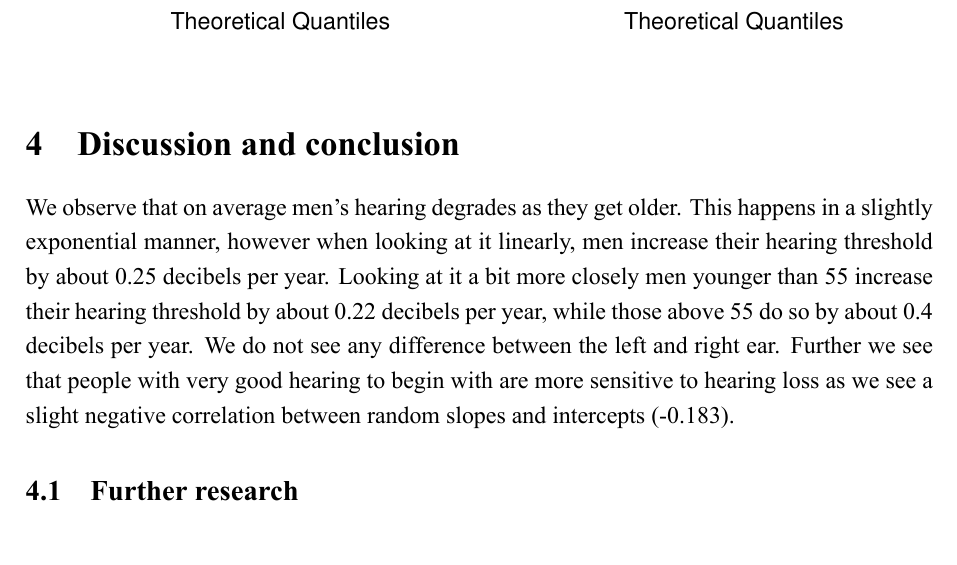
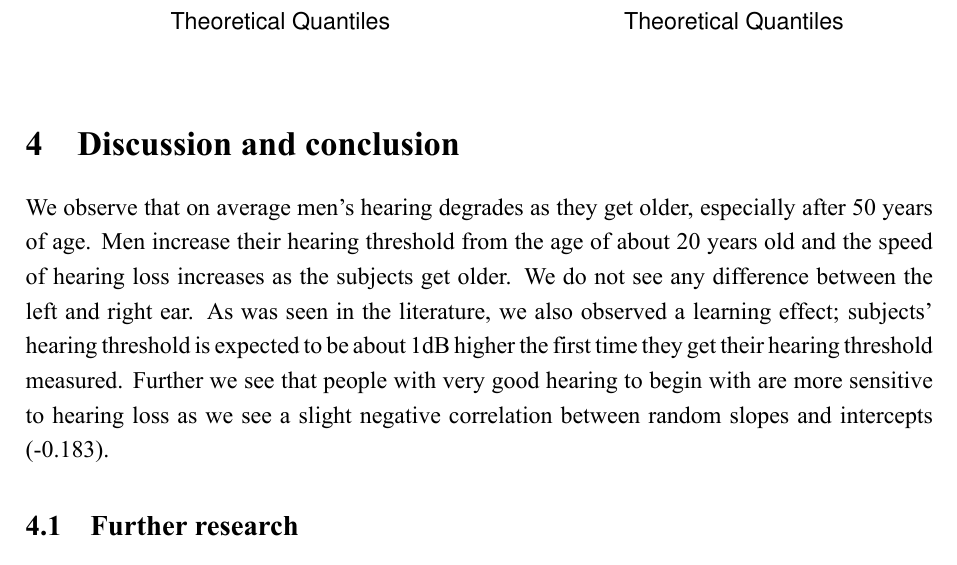
Before and after one commit to raiisac/LDA, an R Markdown document (Assignment_1.Rmd): part of page 17 of 18, cut so that both start at the same text. The pictures show the output file Assignment_1.pdf that the author committed with the source.

Commit message:
New discussion section

```diff
--- a/Assignment_1.Rmd
+++ b/Assignment_1.Rmd
@@ -957,7 +957,9 @@ qqline(qres)
 
 # Discussion and conclusion
 
-We observe that on average men’s hearing degrades as they get older. This happens in a slightly exponential manner, however when looking at it linearly, men increase their hearing threshold by about 0.25 decibels per year. Looking at it a bit more closely men younger than 55 increase their hearing threshold by about 0.22 decibels per year, while those above 55 do so by about 0.4 decibels per year. We do not see any difference between the left and right ear. Further we see that people with very good hearing to begin with are more sensitive to hearing loss as we see a slight negative correlation between random slopes and intercepts (-0.183).
+We observe that on average men’s hearing degrades as they get older, especially after 50 years of age. Men increase their hearing threshold  from the age of about 20 years old and the speed of hearing loss increases as the subjects get older. We do not see any difference between the left and right ear.
+As was seen in the literature, we also observed a learning effect; subjects' hearing threshold is expected to be about 1dB higher the first time they get their hearing threshold measured.
+Further we see that people with very good hearing to begin with are more sensitive to hearing loss as we see a slight negative correlation between random slopes and intercepts (-0.183).
 
 ## Further research
 We recommend that future experiments be conducted with a few but vital differences. First, we would recommend that each subject is measured at a fixed time interval. Presently the time difference between steps varies between measurements. Having measurements be done at a fixed interval would allow us to implement a wider selection of covariance structure to the models. Presently autoregressive or Toeplitz type covariance structures are not really applicable to the experimental design.
```
Also changed, not shown: Assignment_1.pdf.
